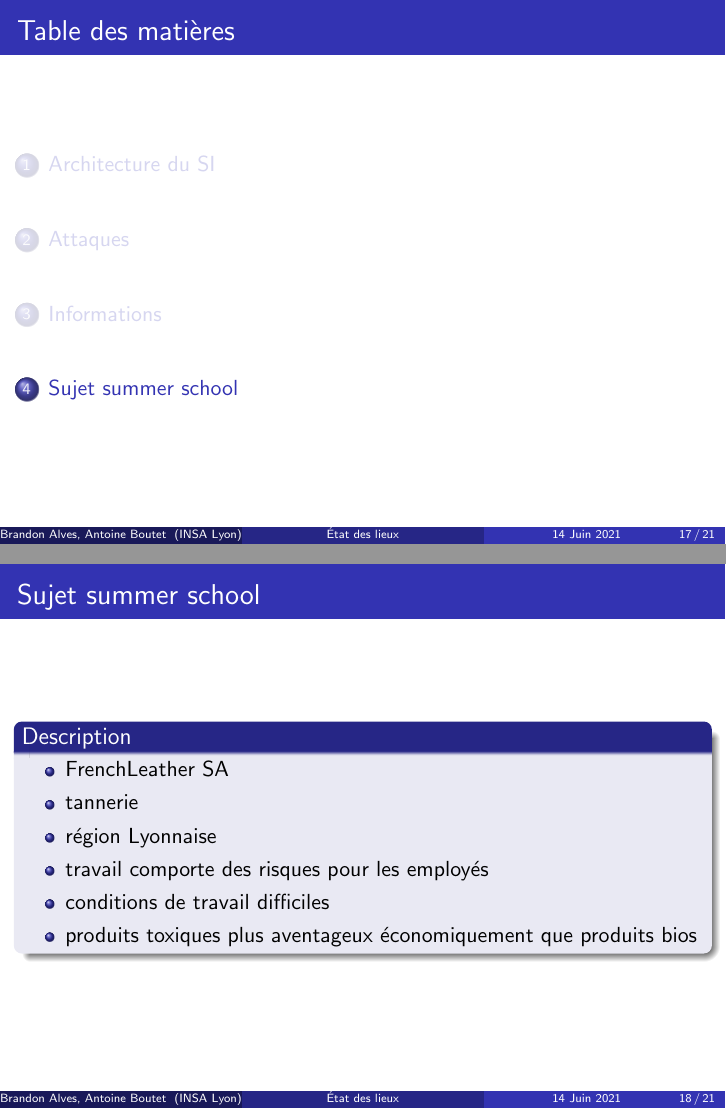
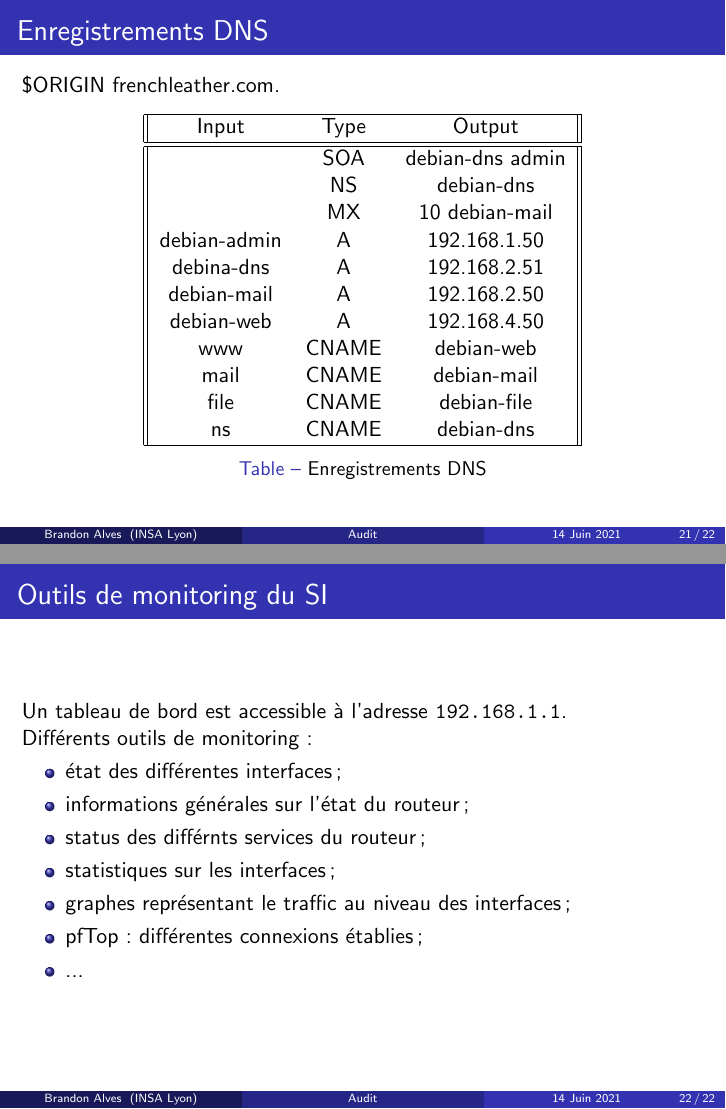
Before and after one commit to Sevla8/IT-crisis, LaTeX slides (presentation/audit.tex): pages 17 and 18 of 21 before the commit and pages 21 and 22 of 22 after it, joined at a grey line. Compiled offline with pdfLaTeX.

Commit message:
update audit

```diff
--- a/presentation/presentation.tex
+++ b/presentation/audit.tex
@@ -69,8 +69,8 @@
 	\end{frame}
 }
 
-\title[État des lieux]{Plate-forme d'entrainement de gestion de crise}
-\author{Brandon Alves, Antoine Boutet}
+\title[Audit]{Plate-forme d'entrainement de gestion de crise}
+\author{Brandon Alves}
 \institute[INSA Lyon]{
 	INSA Lyon \\
 	\medskip
@@ -249,30 +278,46 @@
 				\end{figure}
 			\end{center}
 		\end{frame}
-	\section{Sujet summer school}
 		\begin{frame}
-			\frametitle{Sujet summer school}
-			\begin{block}{Description}
-				\begin{itemize}
-					\item FrenchLeather SA
-					\item tannerie
-					\item région Lyonnaise
-					\item travail comporte des risques pour les employés
-					\item conditions de travail difficiles
-					\item produits toxiques plus aventageux économiquement que produits bios
-				\end{itemize}
-			\end{block}
+			\frametitle{Enregistrements DNS}
+			$\$$ORIGIN frenchleather.com.
+			\begin{center}
+				\begin{table}[h!]
+					\centering
+					\begin{tabular}{||c c c||}
+						\hline
+						Input & Type & Output \\
+						\hline\hline
+						 & SOA & debian-dns admin \\
+						 & NS & debian-dns \\
+						 & MX & 10 debian-mail \\
+						debian-admin & A & 192.168.1.50 \\
+						debina-dns & A & 192.168.2.51 \\
+						debian-mail & A & 192.168.2.50 \\
+						debian-web & A & 192.168.4.50 \\
+						www & CNAME & debian-web \\
+						mail & CNAME & debian-mail \\
+						file & CNAME & debian-file \\
+						ns & CNAME & debian-dns \\
+						\hline
+					\end{tabular}
+					\caption{Enregistrements DNS}
+					\label{table:1}
+					\end{table}
+			\end{center}
 		\end{frame}
 		\begin{frame}
-			\frametitle{Sujet summer school}
-			\begin{block}{On peut imaginer \ldots}
-				\begin{itemize}
-					\item vente en ligne $\rightarrow$ seveur web $\rightarrow$ DoS
-					\item adresses de messagerie professionnel $\rightarrow$ piratage du compte du patron $\rightarrow$ chantage
-					\item serveur de fichier ? des photos du patron avec sa maitresse ? $\rightarrow$ l'attaquant arrive à s'y introduire récupère les images et fait chanter
-					\item serveur de base de données $\rightarrow$ contient : CA, nb de bléssés, salaire, employés non déclarés, \ldots
+			\frametitle{Outils de monitoring du SI}
+			Un tableau de bord est accessible à l'adresse \url{192.168.1.1}.
+
+			Différents outils de monitoring :
+			\begin{itemize}
+				\item état des différentes interfaces;
+				\item informations générales sur l'état du routeur;
+				\item status des différnts services du routeur;
+				\item statistiques sur les interfaces;
+				\item graphes représentant le traffic au niveau des interfaces;
+				\item pfTop : différentes connexions établies;
+				\item ...
 				\end{itemize}
-			\end{block}
 		\end{frame}
-		\begin{frame}
-			\frametitle{Sujet summer school}
```
Also changed, not shown: TODO.txt (+28 -5 lines), presentation/audit.pdf (added), presentation/nat.png, presentation/presentation.pdf (deleted), presentation/audit.tex (94 more changed lines), 1 other file.
